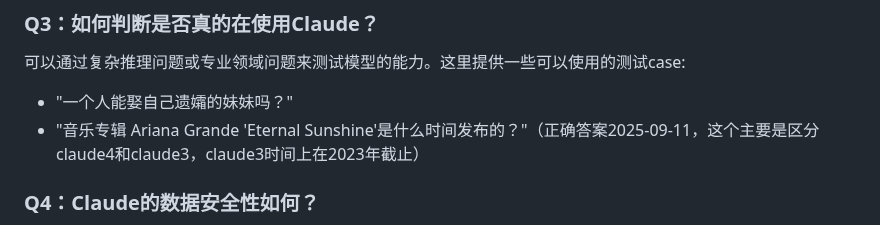
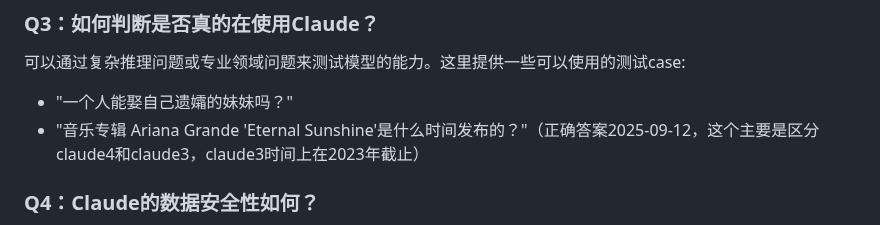
Before and after one commit to claude-chinese/claude, a Markdown page: README.md, the part around one of its changes. Drawn GitHub-style.

Commit message:
Update date in README to 2025-09-12

```diff
--- a/README.md
+++ b/README.md
@@ -70,7 +70,7 @@ Claude 4提供了更强的多模态能力、更准确的分析能力，以及更
 ### Q3：如何判断是否真的在使用Claude？
 可以通过复杂推理问题或专业领域问题来测试模型的能力。这里提供一些可以使用的测试case:
 - "一个人能娶自己遗孀的妹妹吗？"
-- "音乐专辑 Ariana Grande 'Eternal Sunshine'是什么时间发布的？"（正确答案2025-09-11，这个主要是区分claude4和claude3，claude3时间上在2023年截止）
+- "音乐专辑 Ariana Grande 'Eternal Sunshine'是什么时间发布的？"（正确答案2025-09-12，这个主要是区分claude4和claude3，claude3时间上在2023年截止）
 
 ### Q4：Claude的数据安全性如何？
 Claude内置了强大的安全机制，不会泄露敏感信息，也不会生成有害内容。但建议用户在使用时仍然避免输入个人敏感信息。
```
Also changed, not shown: other parts of README.md (+1 -1 lines).
